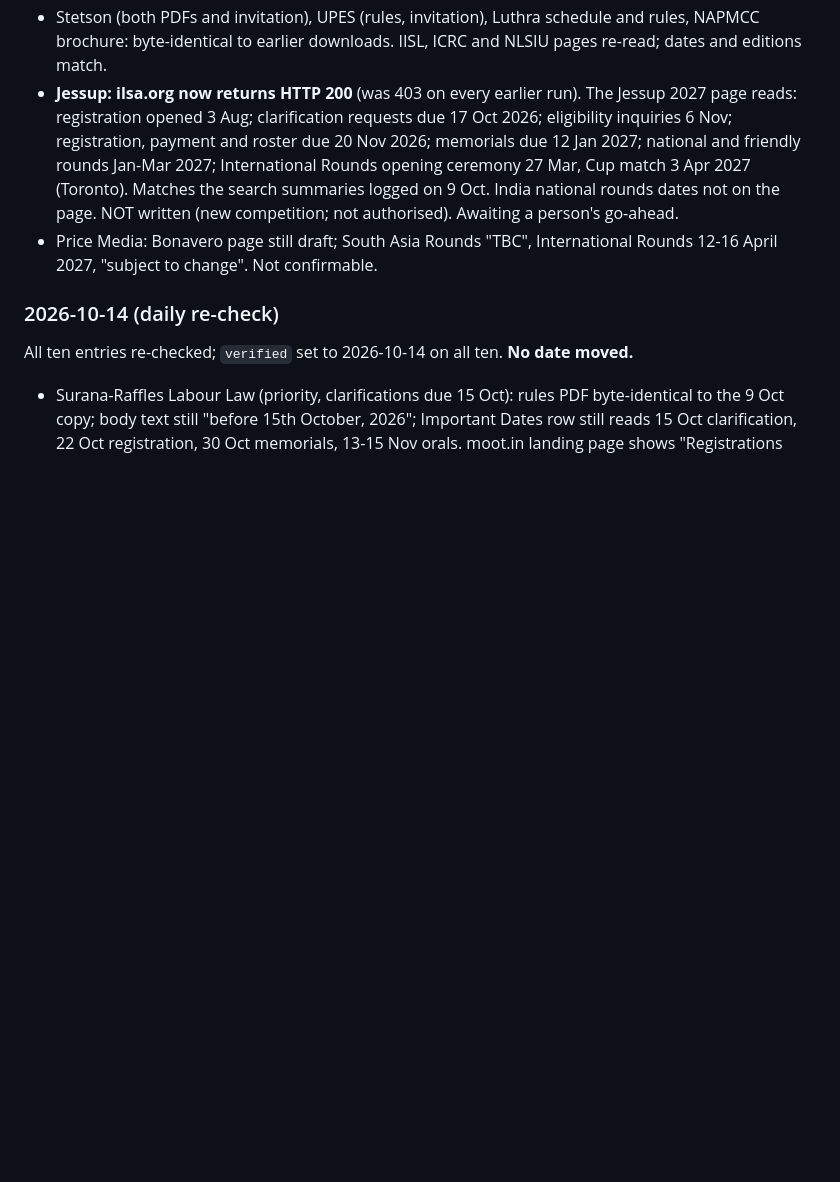
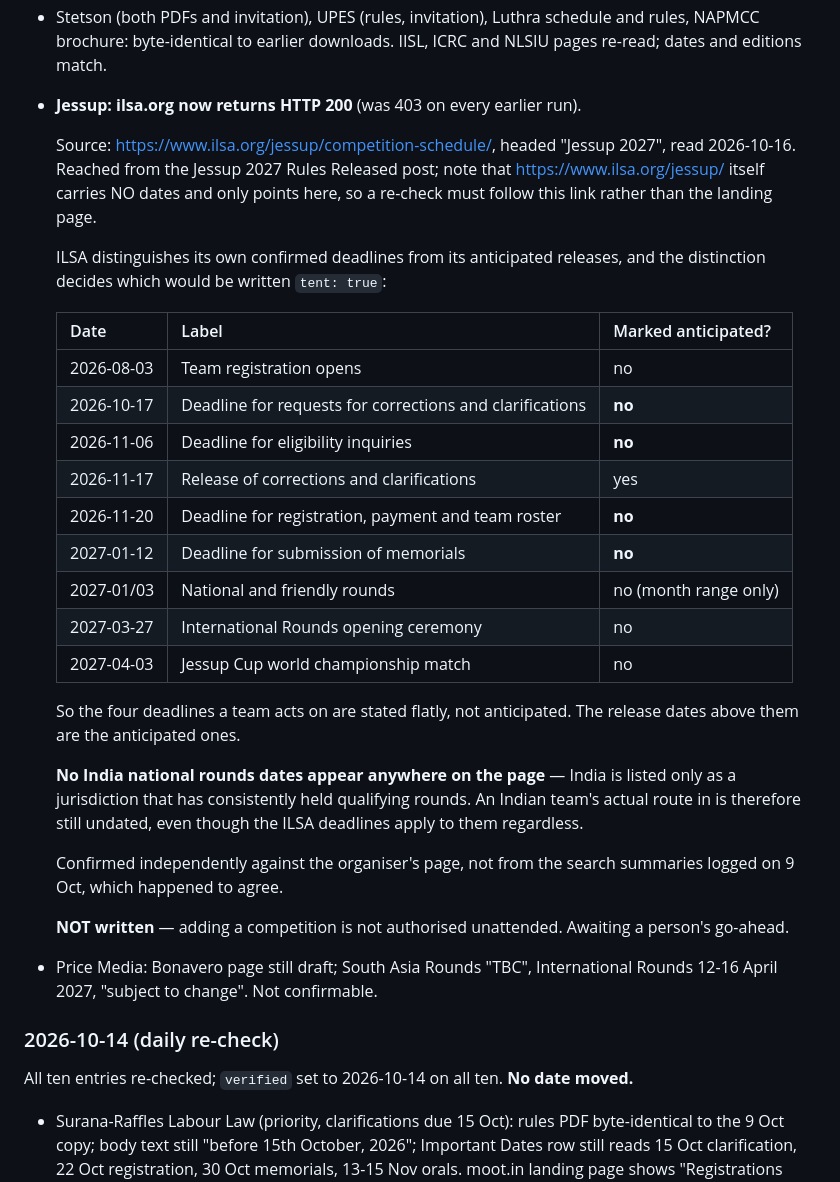
Before and after one commit to Devarsh-2206/mootcoach-backend, a Markdown page: docs/competition-sources.md, the part around the change. Drawn GitHub-style; blank space fills up the shorter version.

Commit message:
Record the page that confirms Jessup, and which of its dates are anticipated
ilsa.org answered for the first time in a week, so Jessup 2027 is
confirmable at last. The log caught the dates but not the page that
confirmed them, which is the one thing it exists to carry - and the
landing page at /jessup/ has no dates on it at all, only a pointer, so
a re-check that goes there will find nothing and conclude wrongly. The
schedule lives at /jessup/competition-schedule/.

Verified independently against that page rather than taken from the
report. The dates were right.

Also separates ILSA's own two kinds of date, because it decides which
would be written tentative. The anticipated ones are the releases - the
problem, the basic materials, the corrections. The four deadlines a
team actually acts on, 17 October, 6 November, 20 November and
12 January, are stated flatly.

Still not written: adding a competition is a person's call, not an
unattended one. The clarification deadline is 17 October, tomorrow.

Co-Authored-By: Claude Opus 5 <noreply@anthropic.com>

```diff
--- a/docs/competition-sources.md
+++ b/docs/competition-sources.md
@@ -37,13 +37,40 @@ All ten entries re-checked; `verified` set to 2026-10-16 on all ten. **No date m
 - Stetson (both PDFs and invitation), UPES (rules, invitation), Luthra schedule and
   rules, NAPMCC brochure: byte-identical to earlier downloads. IISL, ICRC and NLSIU
   pages re-read; dates and editions match.
-- **Jessup: ilsa.org now returns HTTP 200** (was 403 on every earlier run). The
-  Jessup 2027 page reads: registration opened 3 Aug; clarification requests due
-  17 Oct 2026; eligibility inquiries 6 Nov; registration, payment and roster due
-  20 Nov 2026; memorials due 12 Jan 2027; national and friendly rounds Jan-Mar
-  2027; International Rounds opening ceremony 27 Mar, Cup match 3 Apr 2027
-  (Toronto). Matches the search summaries logged on 9 Oct. India national rounds
-  dates not on the page. NOT written (new competition; not authorised). Awaiting
+- **Jessup: ilsa.org now returns HTTP 200** (was 403 on every earlier run).
+
+  Source: <https://www.ilsa.org/jessup/competition-schedule/>, headed "Jessup
+  2027", read 2026-10-16. Reached from the Jessup 2027 Rules Released post;
+  note that <https://www.ilsa.org/jessup/> itself carries NO dates and only
+  points here, so a re-check must follow this link rather than the landing page.
+
+  ILSA distinguishes its own confirmed deadlines from its anticipated releases,
+  and the distinction decides which would be written `tent: true`:
+
+  | Date | Label | Marked anticipated? |
+  |---|---|---|
+  | 2026-08-03 | Team registration opens | no |
+  | 2026-10-17 | Deadline for requests for corrections and clarifications | **no** |
+  | 2026-11-06 | Deadline for eligibility inquiries | **no** |
+  | 2026-11-17 | Release of corrections and clarifications | yes |
+  | 2026-11-20 | Deadline for registration, payment and team roster | **no** |
+  | 2027-01-12 | Deadline for submission of memorials | **no** |
+  | 2027-01/03 | National and friendly rounds | no (month range only) |
+  | 2027-03-27 | International Rounds opening ceremony | no |
+  | 2027-04-03 | Jessup Cup world championship match | no |
+
+  So the four deadlines a team acts on are stated flatly, not anticipated. The
+  release dates above them are the anticipated ones.
+
+  **No India national rounds dates appear anywhere on the page** — India is
+  listed only as a jurisdiction that has consistently held qualifying rounds.
+  An Indian team's actual route in is therefore still undated, even though the
+  ILSA deadlines apply to them regardless.
+
+  Confirmed independently against the organiser's page, not from the search
+  summaries logged on 9 Oct, which happened to agree.
+
+  **NOT written** — adding a competition is not authorised unattended. Awaiting
   a person's go-ahead.
 - Price Media: Bonavero page still draft; South Asia Rounds "TBC", International
   Rounds 12-16 April 2027, "subject to change". Not confirmable.
```
